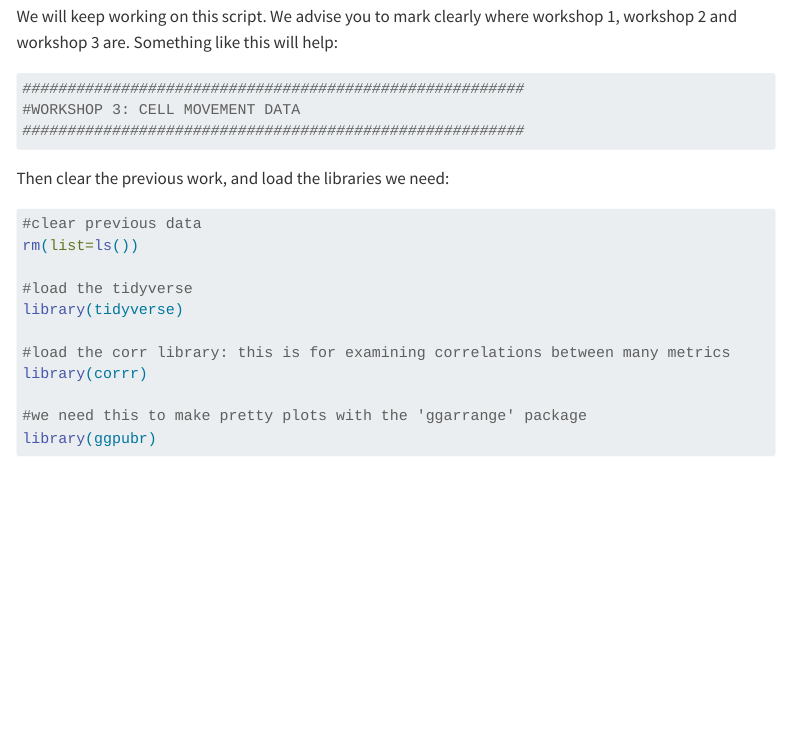
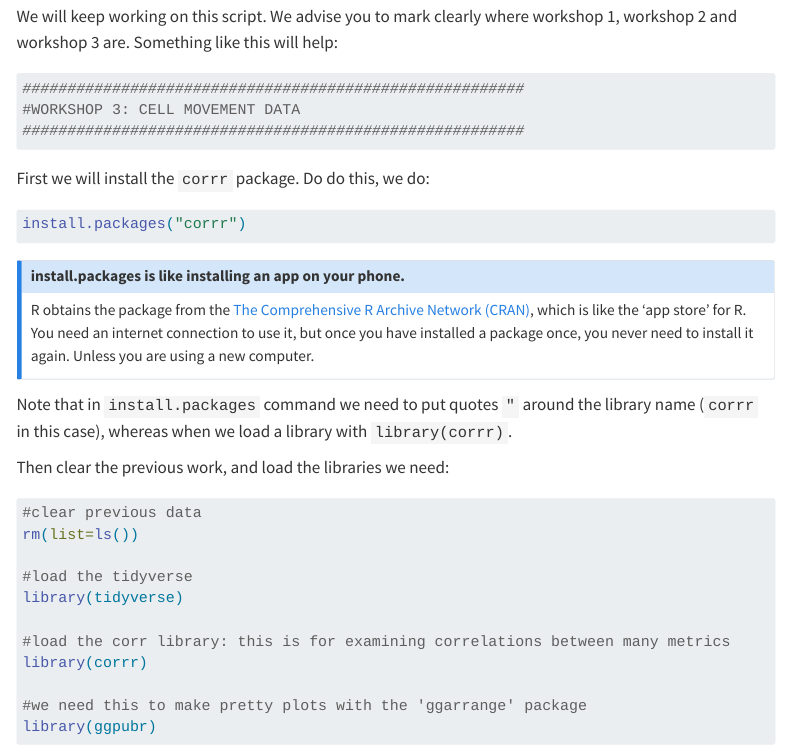
Before and after one commit to djeffares/BIO66I, a Quarto document (workshop3.qmd): the page in a window 1100 px wide, from 1970 px down. Rendered offline with R 4.5, knitr and Pandoc in place of Quarto, with nearby package versions; some code elsewhere in the file could not run offline; menus at the side of the page are left out; long lines of code are wrapped.

Commit message:
w3 update

````diff
--- a/workshop3.qmd
+++ b/workshop3.qmd
@@ -93,6 +93,24 @@ We will keep working on this script. We advise you to mark clearly where worksho
 #WORKSHOP 3: CELL MOVEMENT DATA
 ########################################################
 ```
+
+First we will install the `corrr` package. Do do this, we do:
+
+```{r}
+#| echo: true
+#| warning: false
+#| eval: false
+
+install.packages("corrr")
+```
+
+:::callout-note
+# install.packages is like installing an app on your phone.
+R obtains the package from the [The Comprehensive R Archive Network (CRAN)](https://cran.r-project.org/), which is like the 'app store' for R. You need an internet connection to use it, but once you have installed a package once, you never need to install it again. Unless you are using a new computer.
+:::
+
+Note that in `install.packages` command we need to put quotes `"` around the library name (`corrr` in this case), whereas when we load a library with `library(corrr)`.
+
 
 Then clear the previous work, and load the libraries we need:
 
````
Also changed, not shown: docs/search.json, 8 other files.
